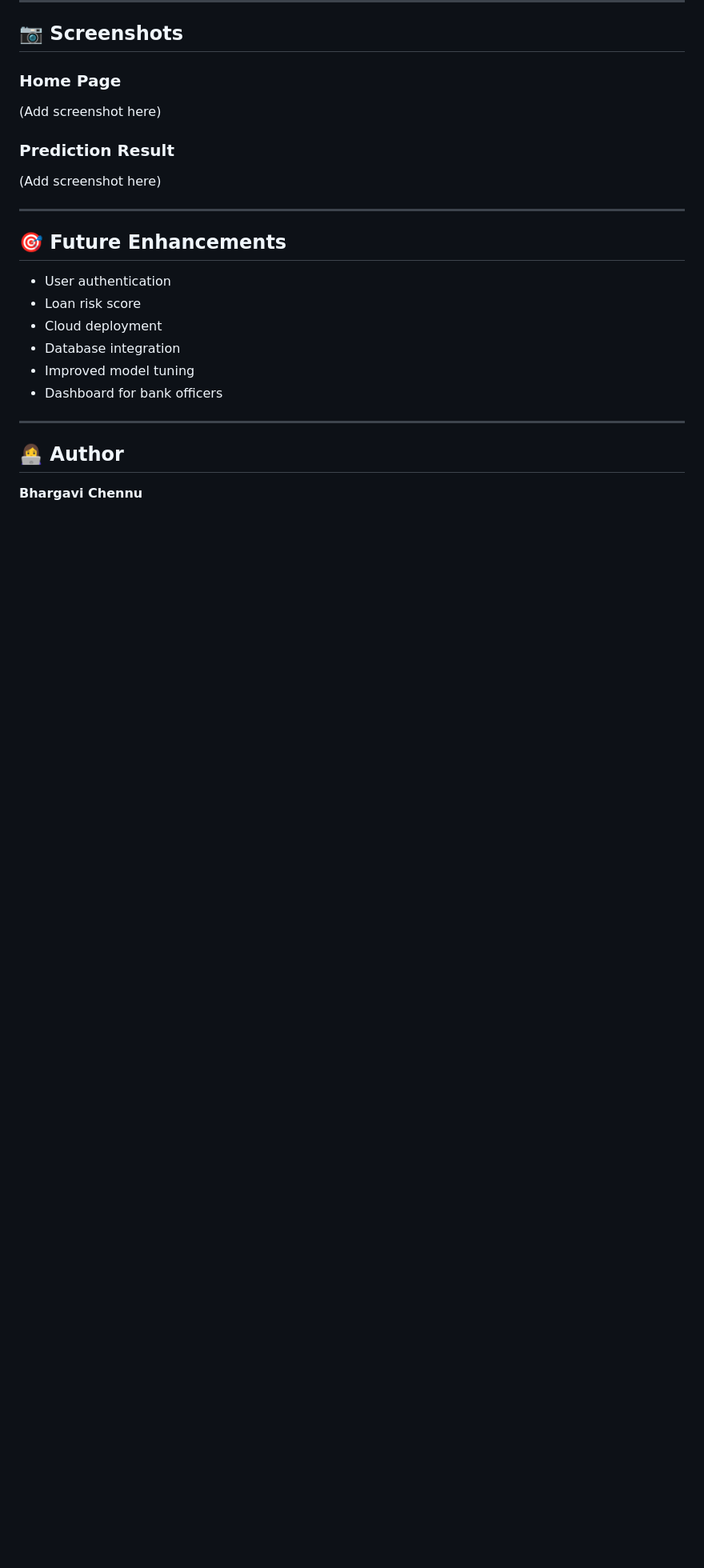
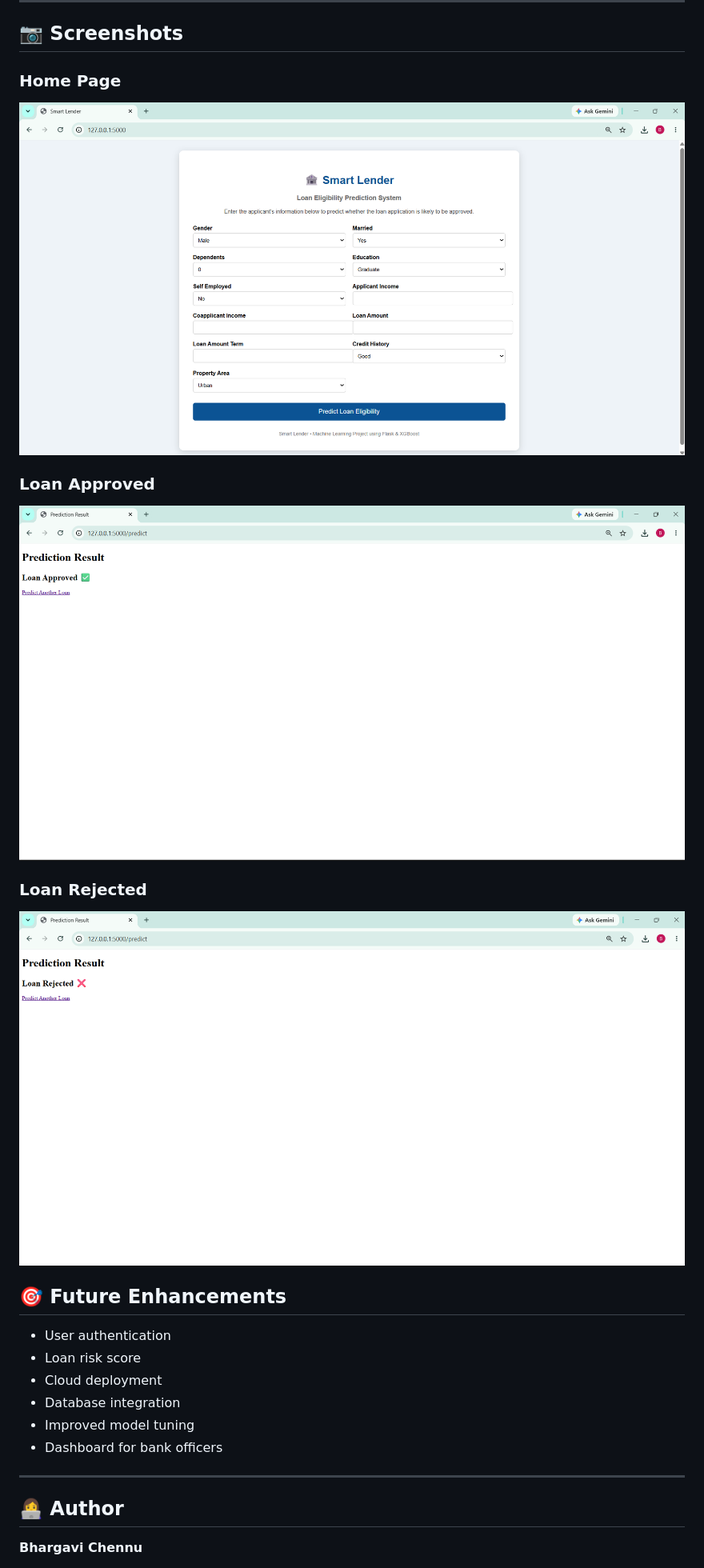
Before and after one commit to chennubhargavi05/Smart-Lender-Loan-Eligibility-Prediction, a Markdown page: README.md, the part around the change. Shown: that part at 80% size. GitHub-like rendering; pictures changed too: screenshots/approved.png (added), screenshots/home.png (added), screenshots/rejected.png (added); blank space fills up the shorter version.

Commit message:
Added project screenshots

```diff
--- a/README.md
+++ b/README.md
@@ -106,13 +106,15 @@ http://127.0.0.1:5000
 
 ### Home Page
 
-(Add screenshot here)
+![Home Page](screenshots/home.png)
 
-### Prediction Result
+### Loan Approved
 
-(Add screenshot here)
+![Approved](screenshots/approved.png)
 
----
+### Loan Rejected
+
+![Rejected](screenshots/rejected.png)
 
 ## 🎯 Future Enhancements
 
```
